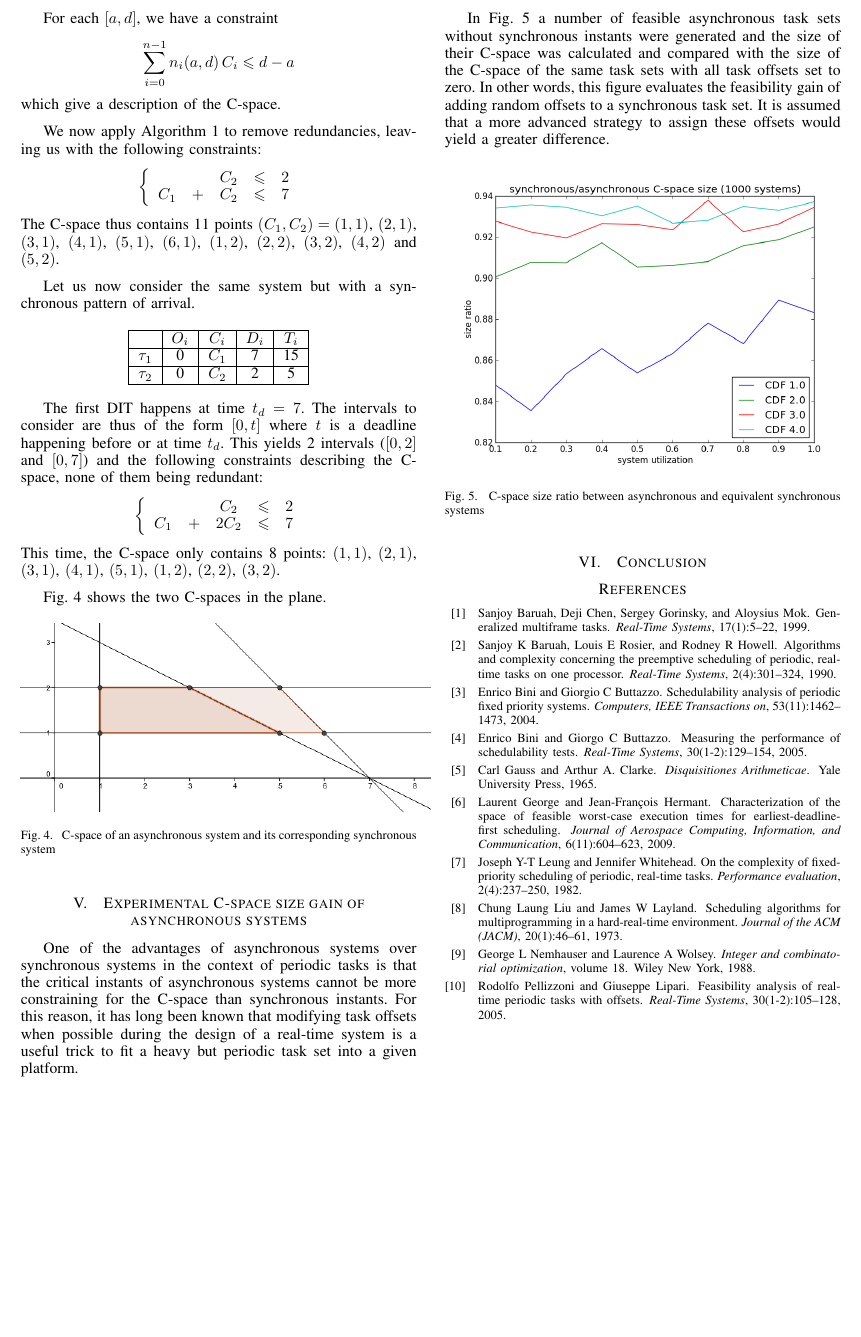
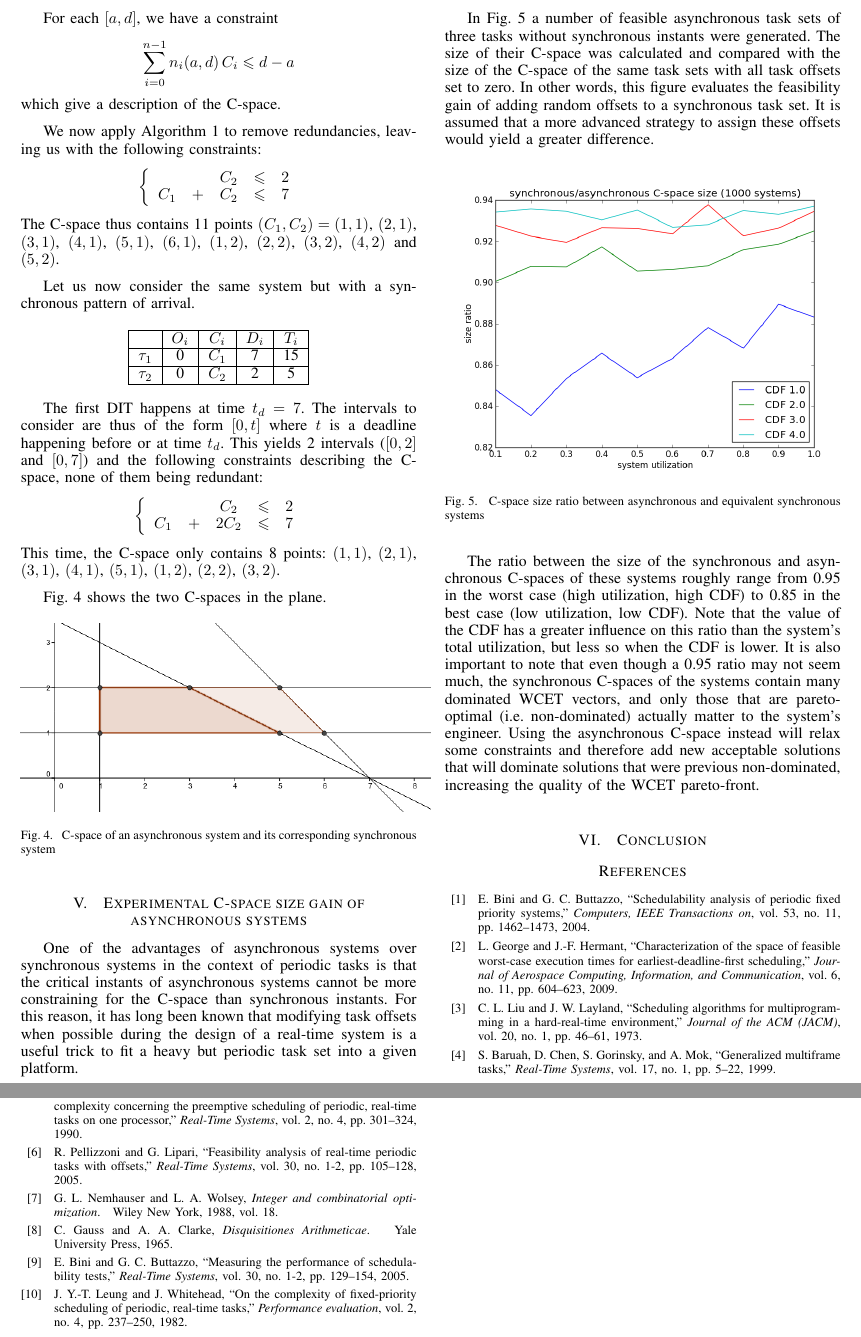
Before and after one commit to kidaa30/ece-dit-paper, a LaTeX paper (dit-paper_ieee.tex): part of page 5 of 5 before the commit and two parts of pages 5 and 6 of 6 after it, the two joined at a grey line, cut so that both start at the same text, the shorter picture padded with empty space. Compiled offline with pdfLaTeX.

Commit message:
- size ratio discussion

```diff
--- a/dit-paper_ieee.tex
+++ b/dit-paper_ieee.tex
@@ -640,9 +640,9 @@ Fig. \ref{fig:cspaceComp} shows the two C-spaces in the plane.
 	the design of a real-time system is a useful trick to fit a heavy but periodic task set
 	into a given platform.
 
-	In Fig.~\ref{fig:sizeRatio} a number of feasible asynchronous task sets without
-	synchronous instants were generated and the size of their C-space was
-	calculated and compared with the size of the C-space of the same
+	In Fig.~\ref{fig:sizeRatio} a number of feasible asynchronous task sets of
+	three tasks without synchronous instants were generated. The size of their
+	C-space was calculated and compared with the size of the C-space of the same
 	task sets with all task offsets set to zero. In other words, this figure
 	evaluates the feasibility gain of adding random offsets to a synchronous task
 	set. It is assumed that a more advanced strategy to assign these offsets
@@ -656,6 +656,18 @@ Fig. \ref{fig:cspaceComp} shows the two C-spaces in the plane.
 			\label{fig:sizeRatio}
 		\end{center}
 	\end{figure}
+
+	The ratio between the size of the synchronous and asynchronous C-spaces of
+	these systems roughly range from 0.95 in the worst case (high utilization, high
+	CDF) to 0.85 in the best case (low utilization, low CDF). Note that the value
+	of the CDF has a greater influence on this ratio than the system's total
+	utilization, but less so when the CDF is lower. It is also important to note
+	that even though a 0.95 ratio may not seem much, the synchronous C-spaces of
+	the systems contain many dominated WCET vectors, and only those that are
+	pareto-optimal (i.e. non-dominated) actually matter to the system's engineer.
+	Using the asynchronous C-space instead will relax some constraints and therefore add new acceptable
+	solutions that will dominate solutions that were previous non-dominated,
+	increasing the quality of the WCET pareto-front.
 
 
 \section{Conclusion}
@@ -697,7 +709,7 @@ Fig. \ref{fig:cspaceComp} shows the two C-spaces in the plane.
 % set second argument of \begin to the number of references
 % (used to reserve space for the reference number labels box)
 % \nocite{*}
-\bibliographystyle{plain}
+\bibliographystyle{IEEEtran}
 \bibliography{dit-paper}
 
 
```
